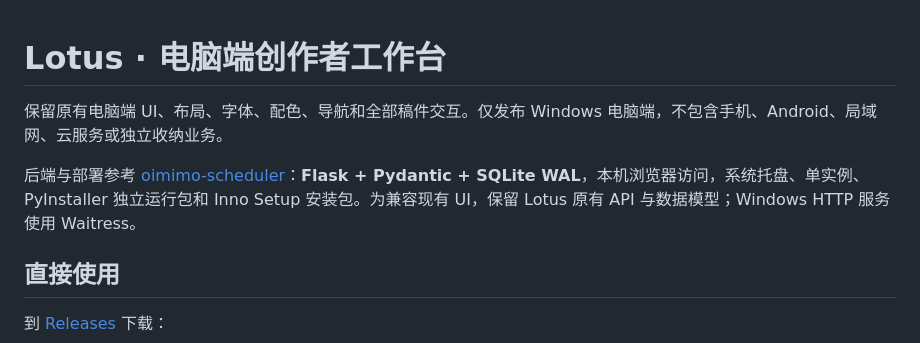
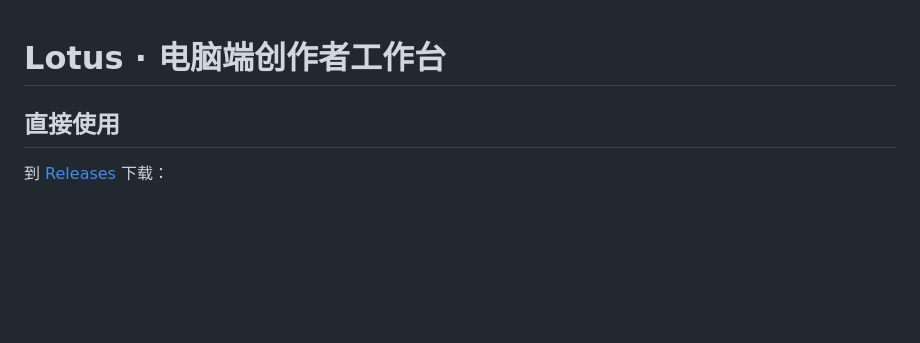
Before and after one commit to ATtasar/lotus, a Markdown page: README.md, the part around the change. Rendered like a GitHub page; blank space fills up the shorter version.

Commit message:
Update README to simplify content
Removed details about the original UI, backend, and deployment references.

```diff
--- a/README.md
+++ b/README.md
@@ -1,8 +1,4 @@
 # Lotus · 电脑端创作者工作台
-
-保留原有电脑端 UI、布局、字体、配色、导航和全部稿件交互。仅发布 Windows 电脑端，不包含手机、Android、局域网、云服务或独立收纳业务。
-
-后端与部署参考 [oimimo-scheduler](https://github.com/mimo9708/oimimo-scheduler)：**Flask + Pydantic + SQLite WAL**，本机浏览器访问，系统托盘、单实例、PyInstaller 独立运行包和 Inno Setup 安装包。为兼容现有 UI，保留 Lotus 原有 API 与数据模型；Windows HTTP 服务使用 Waitress。
 
 ## 直接使用
 
```
